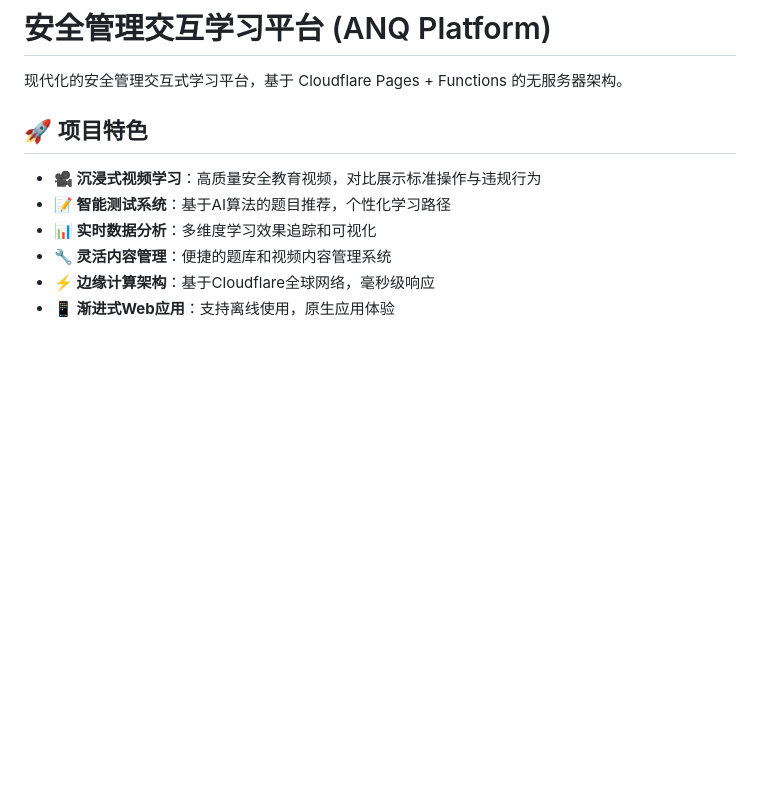
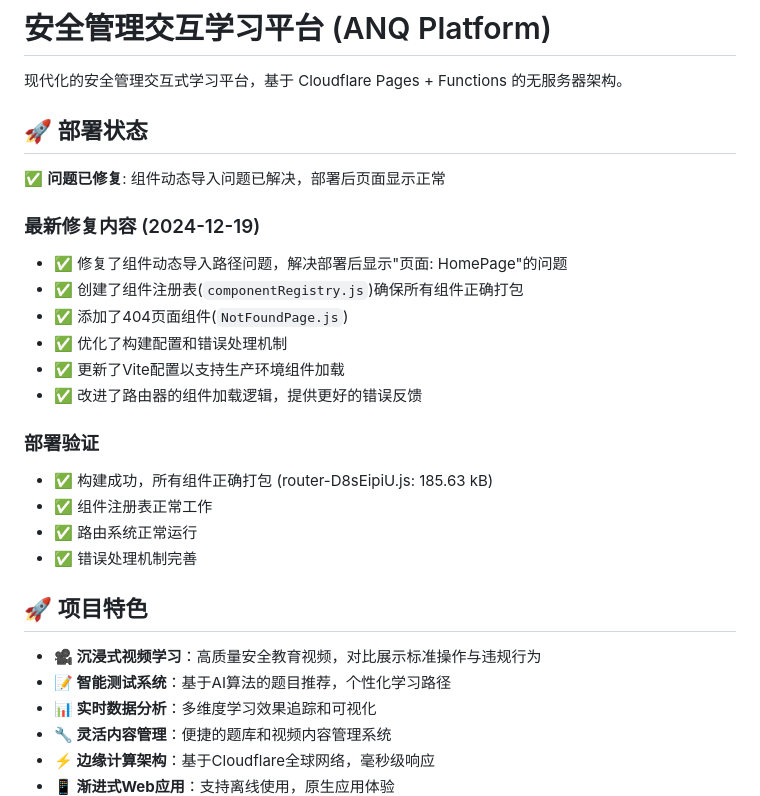
Before and after one commit to LoveU3th/anq, a Markdown page: README.md, the part around the change. Rendered like a GitHub page; blank space fills up the shorter version.

Commit message:
docs: 更新README.md，添加部署状态和修复说明

```diff
--- a/README.md
+++ b/README.md
@@ -1,6 +1,24 @@
 # 安全管理交互学习平台 (ANQ Platform)
 
 现代化的安全管理交互式学习平台，基于 Cloudflare Pages + Functions 的无服务器架构。
+
+## 🚀 部署状态
+
+✅ **问题已修复**: 组件动态导入问题已解决，部署后页面显示正常
+
+### 最新修复内容 (2024-12-19)
+- ✅ 修复了组件动态导入路径问题，解决部署后显示"页面: HomePage"的问题
+- ✅ 创建了组件注册表(`componentRegistry.js`)确保所有组件正确打包
+- ✅ 添加了404页面组件(`NotFoundPage.js`)
+- ✅ 优化了构建配置和错误处理机制
+- ✅ 更新了Vite配置以支持生产环境组件加载
+- ✅ 改进了路由器的组件加载逻辑，提供更好的错误反馈
+
+### 部署验证
+- ✅ 构建成功，所有组件正确打包 (router-D8sEipiU.js: 185.63 kB)
+- ✅ 组件注册表正常工作
+- ✅ 路由系统正常运行
+- ✅ 错误处理机制完善
 
 ## 🚀 项目特色
 
```
